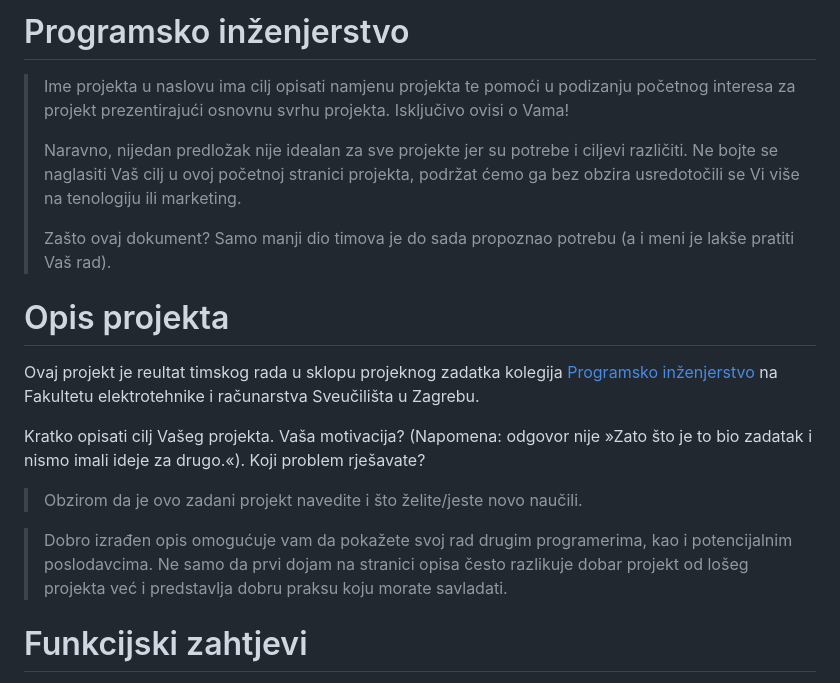
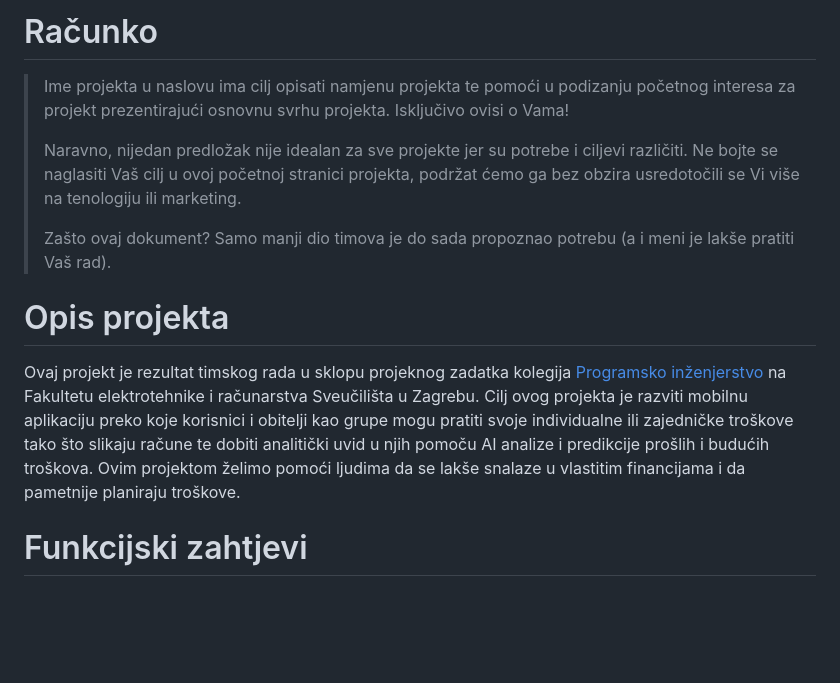
Before and after one commit to lukskoki/Racunko, a Markdown page: README.md, the part around the change. Rendered like a GitHub page; blank space fills up the shorter version.

Commit message:
Dodao cilj
Updated project description and title in README.

```diff
--- a/README.md
+++ b/README.md
@@ -1,4 +1,4 @@
-# Programsko inženjerstvo
+# Računko
 
 > Ime projekta u naslovu ima cilj opisati namjenu projekta te pomoći u podizanju početnog interesa za projekt prezentirajući osnovnu svrhu projekta.
 > Isključivo ovisi o Vama!
@@ -8,12 +8,9 @@
 > Zašto ovaj dokument? Samo manji dio timova je do sada propoznao potrebu (a i meni je lakše pratiti Vaš rad).
 
 # Opis projekta
-Ovaj projekt je reultat timskog rada u sklopu projeknog zadatka kolegija [Programsko inženjerstvo](https://www.fer.unizg.hr/predmet/proinz) na Fakultetu elektrotehnike i računarstva Sveučilišta u Zagrebu.
-
-Kratko opisati cilj Vašeg projekta. Vaša motivacija?  (Napomena: odgovor nije »Zato što je to bio zadatak i nismo imali ideje za drugo.«). Koji problem rješavate?
-> Obzirom da je ovo zadani projekt navedite i što želite/jeste novo  naučili.
-
-> Dobro izrađen opis omogućuje vam da pokažete svoj rad drugim programerima, kao i potencijalnim poslodavcima. Ne samo da prvi dojam na stranici opisa često razlikuje dobar projekt od lošeg projekta već i predstavlja dobru praksu koju morate savladati.
+Ovaj projekt je rezultat timskog rada u sklopu projeknog zadatka kolegija [Programsko inženjerstvo](https://www.fer.unizg.hr/predmet/proinz) na Fakultetu elektrotehnike i računarstva Sveučilišta u Zagrebu.
+Cilj ovog projekta je razviti mobilnu aplikaciju preko koje korisnici i obitelji kao grupe mogu pratiti svoje individualne ili zajedničke troškove tako što slikaju račune te dobiti analitički uvid u njih pomoču AI analize i predikcije prošlih i budućih troškova.
+Ovim projektom želimo pomoći ljudima da se lakše snalaze u vlastitim financijama i da pametnije planiraju troškove.
 
 # Funkcijski zahtjevi
 > Navedite ključne zahtjeve Vašeg projekta.
```
